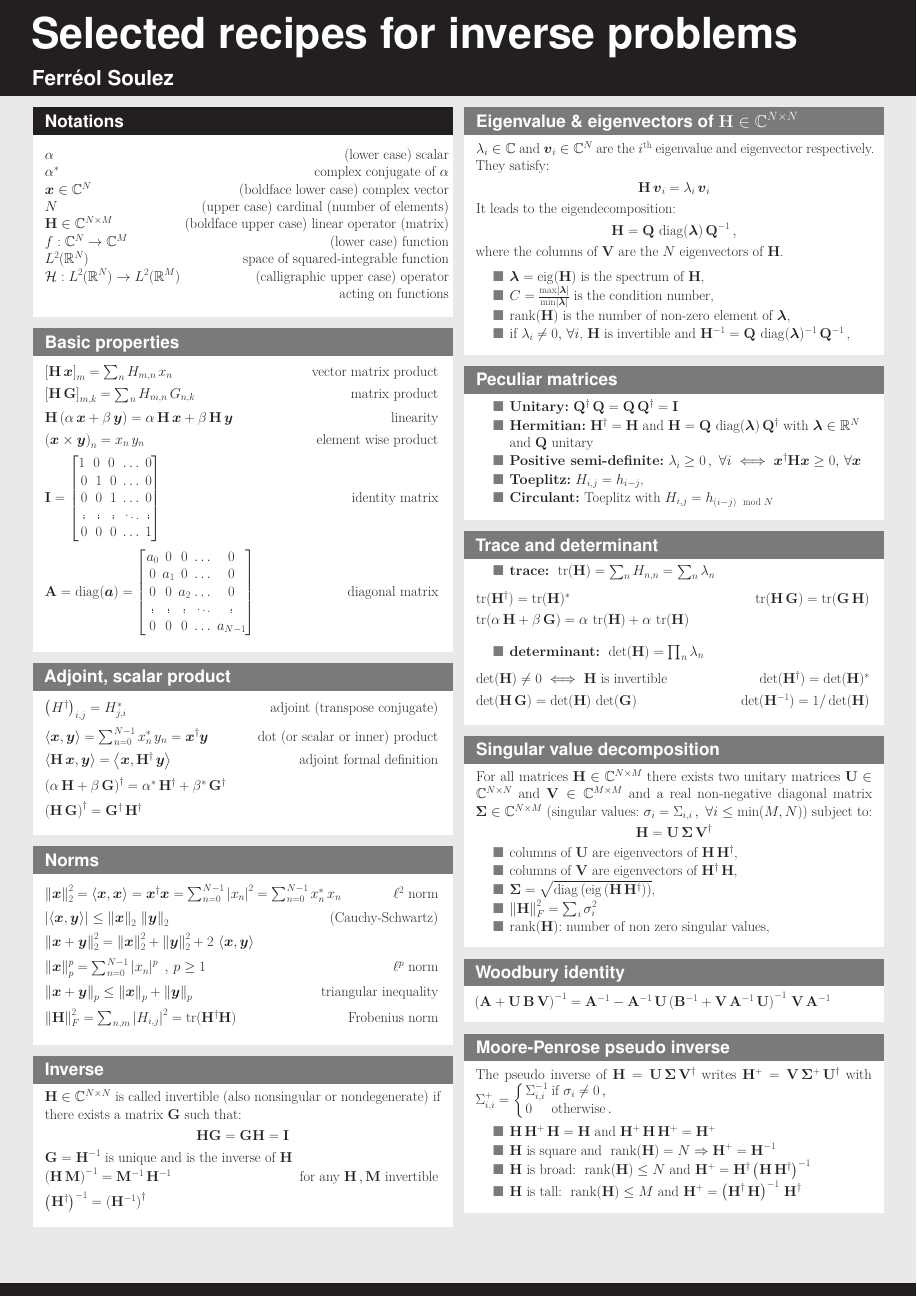
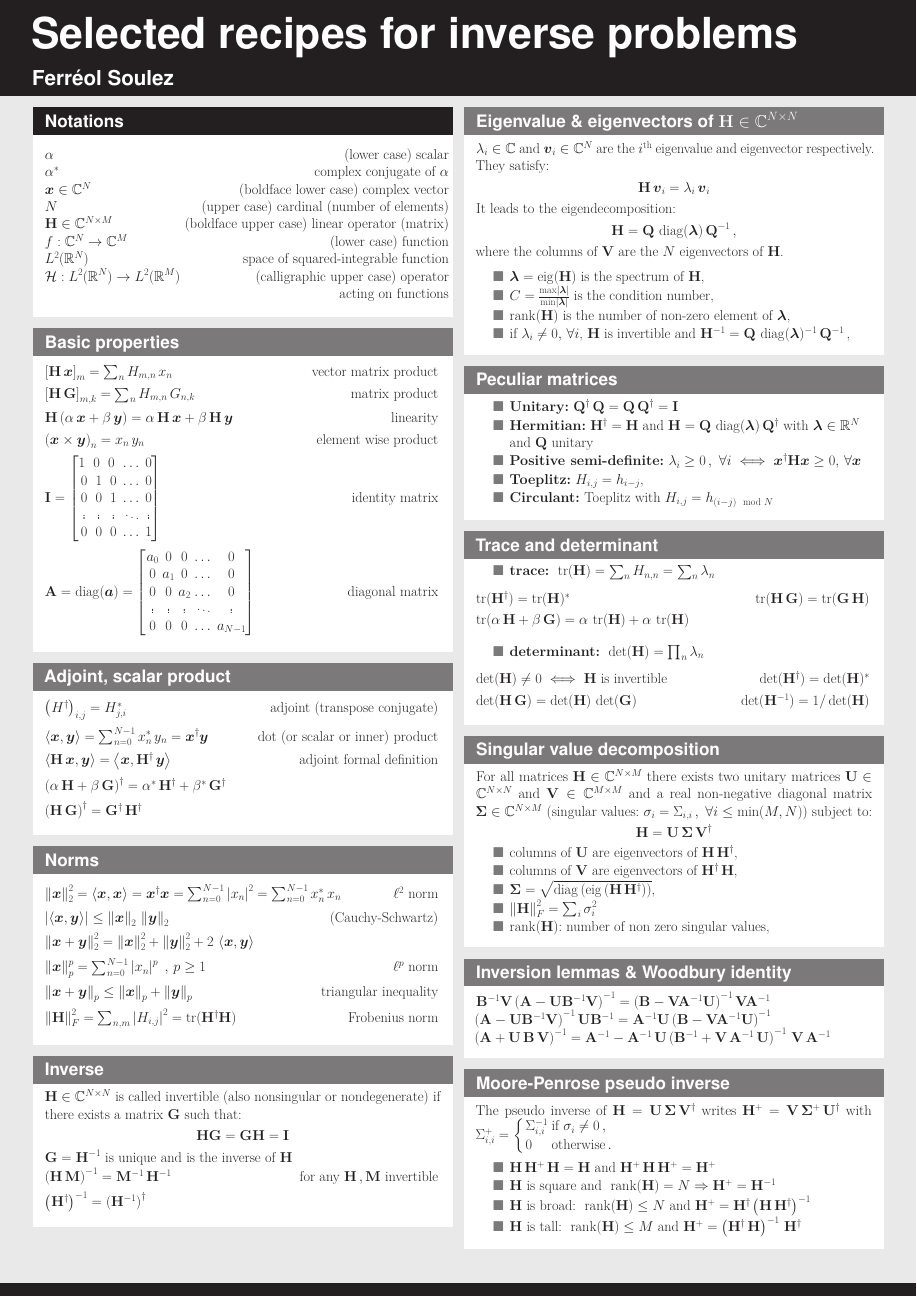
Before and after one commit to FerreolS/InverseProblemsCookbook, a LaTeX poster (IPCookbook.tex): page 1 of 2. Compiled offline with pdfLaTeX.

Commit message:
Updates from Overleaf

```diff
--- a/IPCookbook.tex
+++ b/IPCookbook.tex
@@ -200,7 +200,9 @@ a_0&0&0&\dots &0\\
     \end{itemize}
     \end{block}
 
-    \begin{block}{Woodbury identity}
+    \begin{block}{Inversion lemmas \& Woodbury identity}
+    $ \M{B}^{-1}\M{V} \left(\M{A} - \M{U}\M{B}^{-1}\M{V}\right)^{-1} = \left( \M{B} - \M{V}\M{A}^{-1}\M{U}\right)^{-1}\M{V}\M{A}^{-1}$\\
+    $  \left(\M{A} - \M{U}\M{B}^{-1}\M{V}\right)^{-1}\M{U}\M{B}^{-1} = \M{A}^{-1}\M{U}\left( \M{B} - \M{V}\M{A}^{-1}\M{U}\right)^{-1}$\\
     $\left(\M{A} + \M{U}\,\M{B}\,\M{V} \right)^{-1} = \M{A}^{-1} - \M{A}^{-1}\,\M{U}\left( \M{B}^{-1} + \M{V}\,\M{A}^{-1}\,\M{U}\right)^{-1}\,\M{V}\,\M{A}^{-1}$
     \end{block}
 
```
